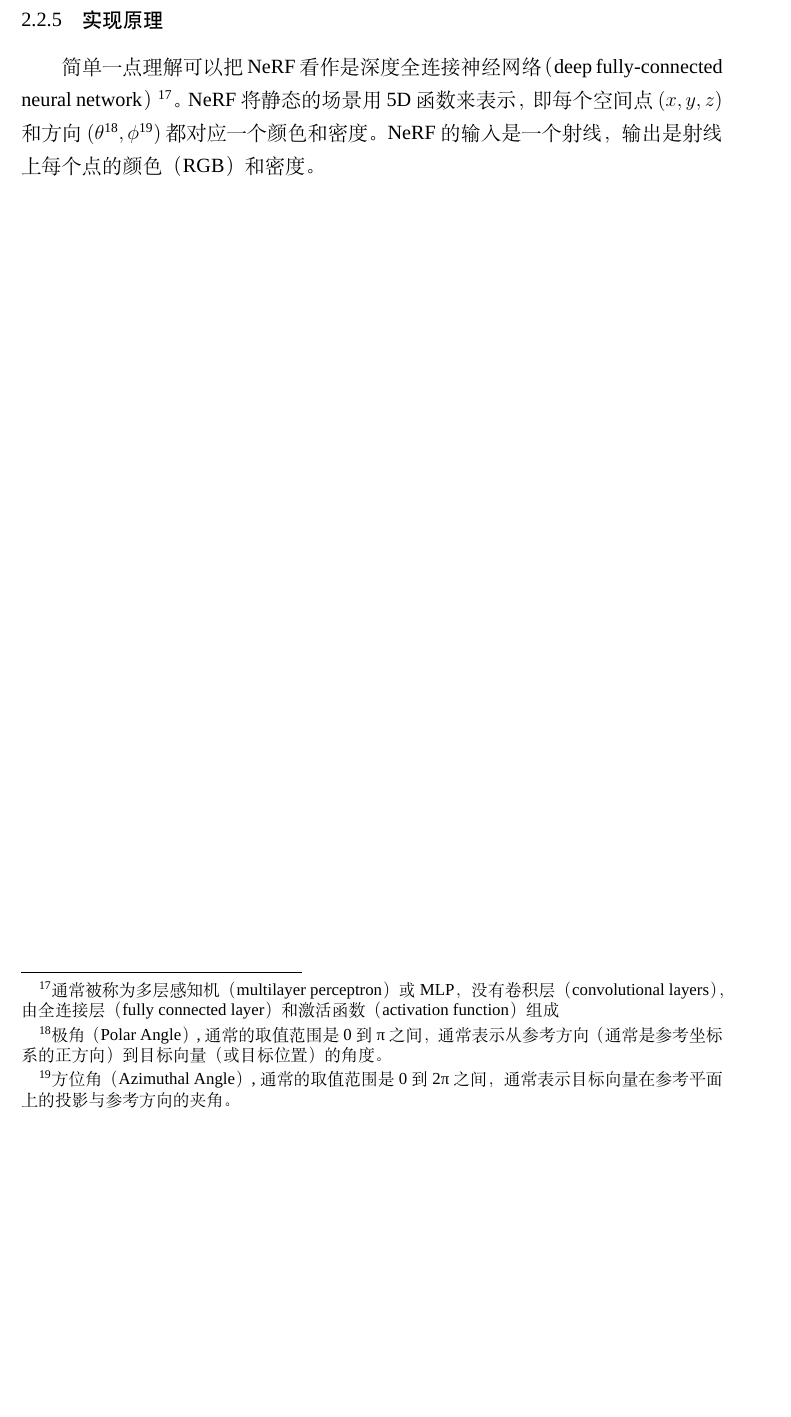
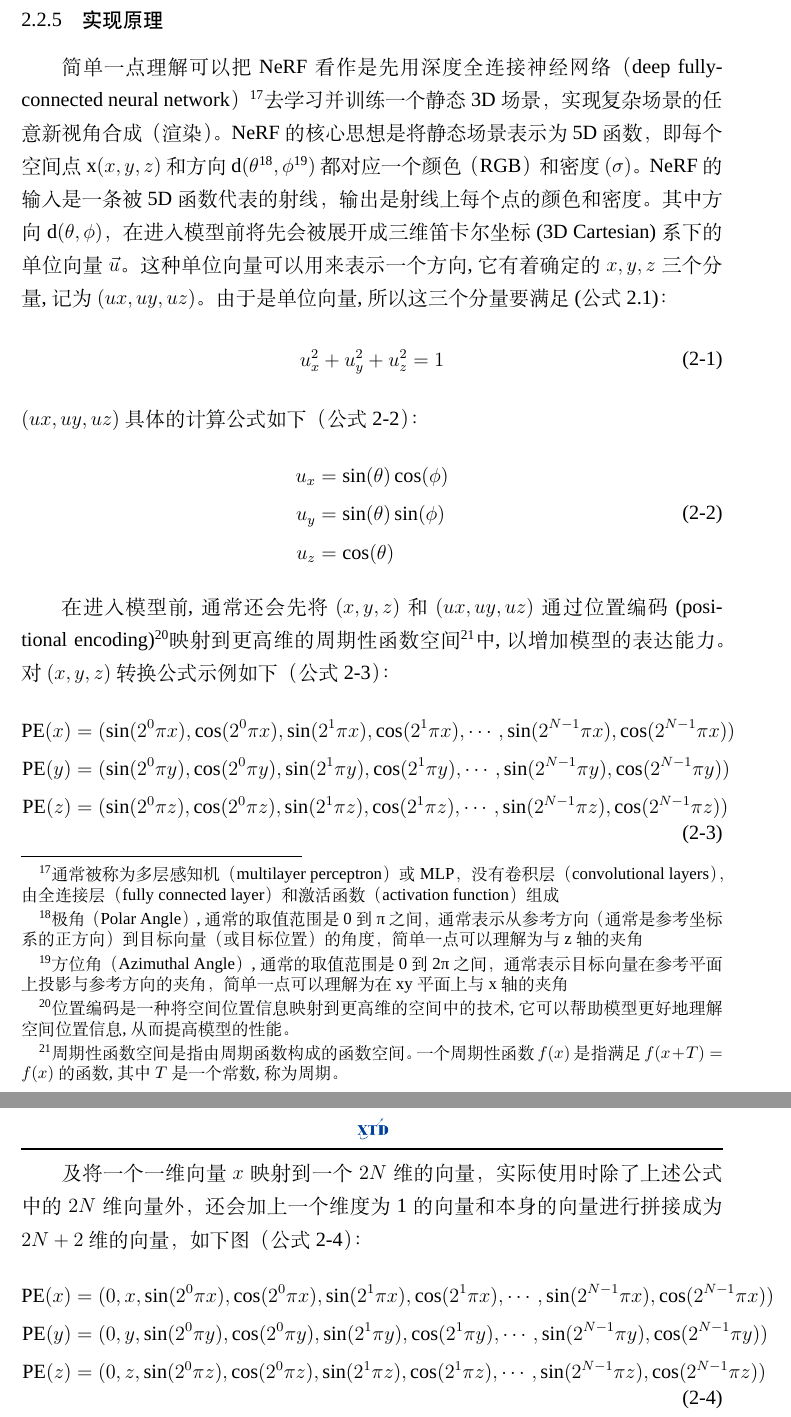
Before and after one commit to kesfc/intern_report, a LaTeX thesis (main.tex): part of page 8 of 11 before the commit and two parts of pages 8 and 9 of 12 after it, the two joined at a grey line, cut so that both start at the same text, the shorter picture padded with empty space. Compiled offline with XeLaTeX; a missing font is replaced by an installed copy or a similar font.

Commit message:
nerf进入模型前步骤完成

```diff
--- a/main.tex
+++ b/main.tex
@@ -108,12 +108,51 @@ NeRF（Neural Radiance Fields）是一种用于三维重建的深度学习模型
 NeRF Pytorch（详情见\hyperref[subsection:NeRF Pytorch]{2.3 NeRF Pytorch}）。
 \makespace
 \subsubsection{实现原理}
-简单一点理解可以把NeRF看作是深度全连接神经网络（deep fully-connected neural network）\footnote{通常被称为多层感知机（multilayer
-perceptron）或MLP，没有卷积层（convolutional layers），由全连接层（fully connected layer）和激活函数（activation function）组成}。
-NeRF将静态的场景用5D函数来表示，即每个空间点$(x,y,z)$和方向$(\theta\footnote{极角（Polar Angle）,通常的取值范围是0到π之间，
-通常表示从参考方向（通常是参考坐标系的正方向）到目标向量（或目标位置）的角度。}, \phi\footnote{方位角（Azimuthal Angle）,
-通常的取值范围是0到2π之间，通常表示目标向量在参考平面上的投影与参考方向的夹角。})$都对应一个颜色和密度。NeRF的输入是一个射线，
-输出是射线上每个点的颜色（RGB）和密度。
+简单一点理解可以把NeRF看作是先用深度全连接神经网络（deep fully-connected neural network）\footnote{通常被称为多层感知机（
+multilayer perceptron）或MLP，没有卷积层（convolutional layers），由全连接层（fully connected layer）和激活函数（activation
+function）组成}去学习并训练一个静态3D场景，实现复杂场景的任意新视角合成（渲染）。NeRF的核心思想是将静态场景表示为5D函数，即每个空间点
+x$(x,y,z)$和方向d$(\theta\footnote{极角（Polar Angle）,通常的取值范围是0到π之间，通常表示从参考方向（通常是参考坐标系的正方向）
+到目标向量（或目标位置）的角度，简单一点可以理解为与z轴的夹角}, \phi\footnote{方位角（Azimuthal Angle）,通常的取值范围是0到2π之间，
+通常表示目标向量在参考平面上投影与参考方向的夹角，简单一点可以理解为在xy平面上与x轴的夹角})$都对应一个颜色（RGB）和密度$(\sigma)$。
+NeRF的输入是一条被5D函数代表的射线，输出是射线上每个点的颜色和密度。其中方向d$(\theta,\phi)$，在进入模型前将先会被展开成三维笛卡尔坐
+标(3D Cartesian)系下的单位向量\(\vec{u}\)。这种单位向量可以用来表示一个方向,它有着确定的$x,y,z$三个分量,记为$(ux, uy, uz)$。由于是
+单位向量,所以这三个分量要满足(公式2.1)：
+\begin{equation}
+    \begin{aligned}
+        u_x^2 + u_y^2 + u_z^2 = 1
+        \captionsetup{labelformat=default}
+    \end{aligned}
+\end{equation}
+$(ux, uy, uz)$具体的计算公式如下（公式2-2）：
+\begin{equation}
+    \begin{aligned}
+        u_x &= \sin(\theta)\cos(\phi)\\
+        u_y &= \sin(\theta)\sin(\phi)\\
+        u_z &= \cos(\theta)
+    \end{aligned}
+\end{equation}
+\indent
+在进入模型前, 通常还会先将$(x,y,z)$和$(ux, uy, uz)$通过位置编码(positional encoding)\footnote{位置编码是一种将空间位置信息映射到
+更高维的空间中的技术,它可以帮助模型更好地理解空间位置信息,从而提高模型的性能。}映射到更高维的周期性函数空间\footnote{周期性函数空间是
+指由周期函数构成的函数空间。一个周期性函数$f(x)$是指满足$f(x+T) = f(x)$的函数,其中$T$是一个常数,称为周期。}中,以增加模型的表达能力。
+对$(x,y,z)$转换公式示例如下（公式2-3）：
+\begin{equation}
+    \begin{aligned}
+        \text{PE}(x) &= (\sin(2^0\pi x), \cos(2^0\pi x), \sin(2^1\pi x), \cos(2^1\pi x), \cdots, \sin(2^{N-1}\pi x), \cos(2^{N-1}\pi x))\endline
+        \text{PE}(y) &= (\sin(2^0\pi y), \cos(2^0\pi y), \sin(2^1\pi y), \cos(2^1\pi y), \cdots, \sin(2^{N-1}\pi y), \cos(2^{N-1}\pi y))\endline
+        \text{PE}(z) &= (\sin(2^0\pi z), \cos(2^0\pi z), \sin(2^1\pi z), \cos(2^1\pi z), \cdots, \sin(2^{N-1}\pi z), \cos(2^{N-1}\pi z))\endline
+    \end{aligned}
+\end{equation}
+\indent
+及将一个一维向量$x$映射到一个$2N$维的向量，实际使用时除了上述公式中的$2N$维向量外，还会加上一个维度为1的向量和本身的向
+量进行拼接成为$2N+2$维的向量，如下图（公式2-4）：
+\begin{equation}
+    \begin{aligned}
+        \text{PE}(x) &= (0, x, \sin(2^0\pi x), \cos(2^0\pi x), \sin(2^1\pi x), \cos(2^1\pi x), \cdots, \sin(2^{N-1}\pi x), \cos(2^{N-1}\pi x))\endline
+        \text{PE}(y) &= (0, y, \sin(2^0\pi y), \cos(2^0\pi y), \sin(2^1\pi y), \cos(2^1\pi y), \cdots, \sin(2^{N-1}\pi y), \cos(2^{N-1}\pi y))\endline
+        \text{PE}(z) &= (0, z, \sin(2^0\pi z), \cos(2^0\pi z), \sin(2^1\pi z), \cos(2^1\pi z), \cdots, \sin(2^{N-1}\pi z), \cos(2^{N-1}\pi z))\endline
+    \end{aligned}
+\end{equation}
 \makespace
 
 \subsection{NeRF Pytorch}
```
Also changed, not shown: main.pdf, picture/5.png (added), main.tex (11 more changed lines), 5 other files.
